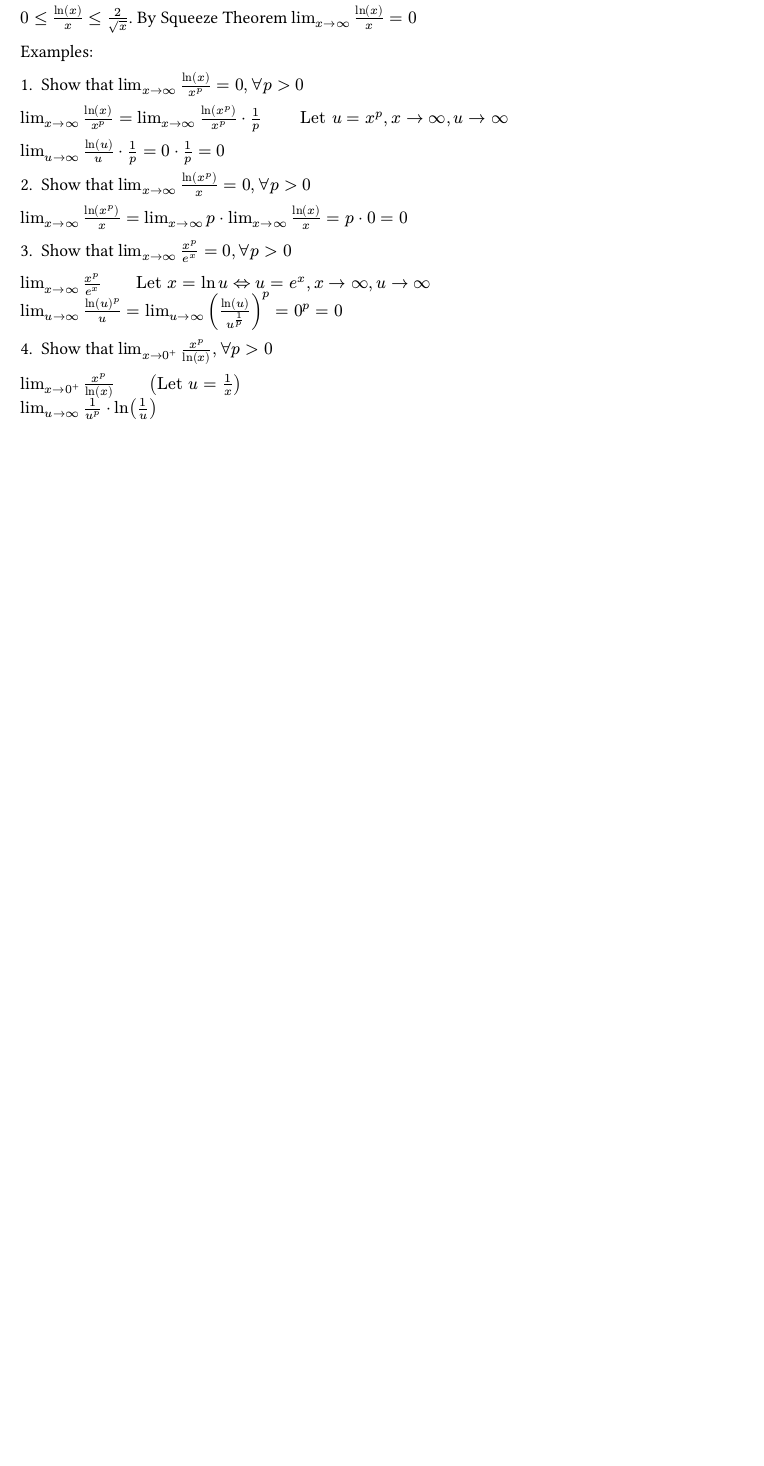
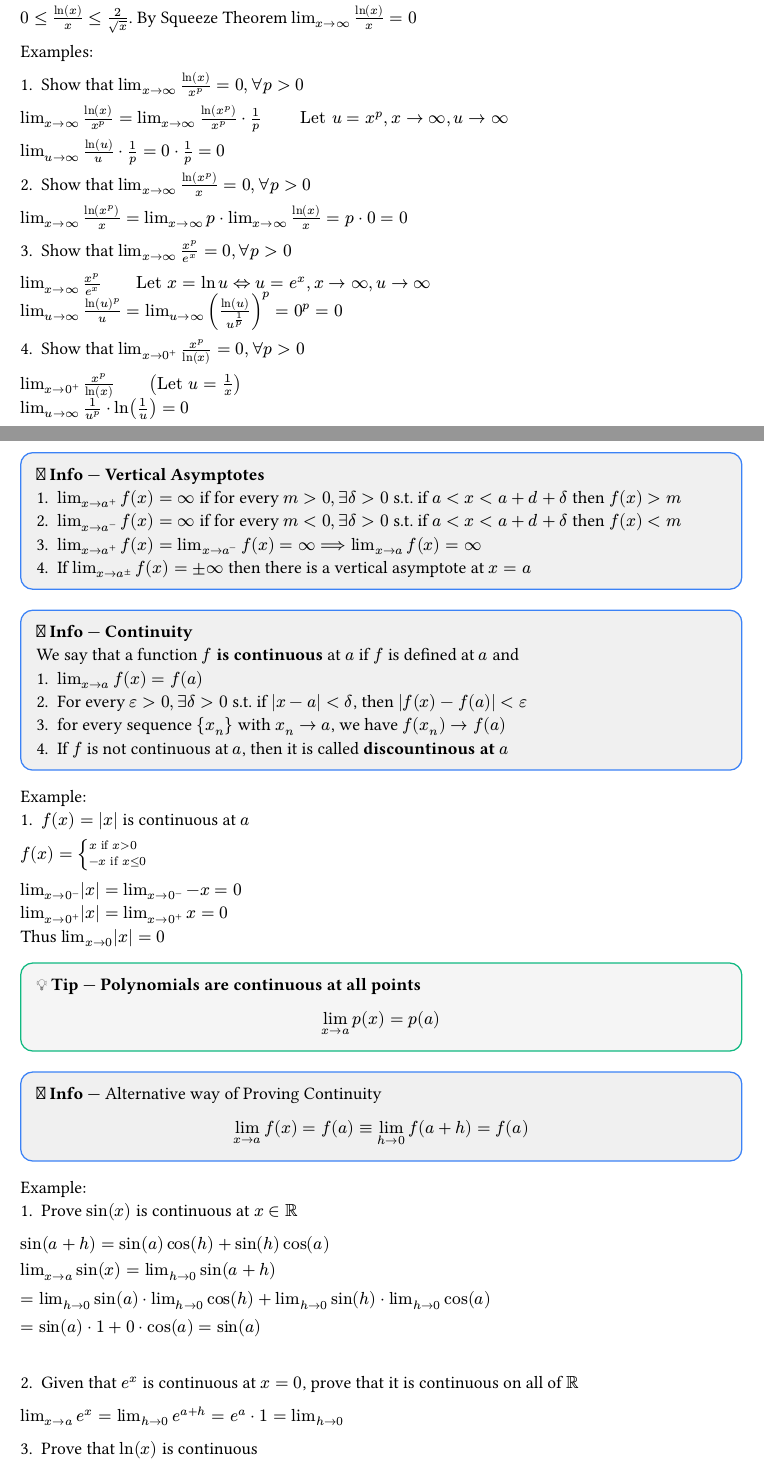
Before and after one commit to lukelu389/typstNotes, a Typst document (notes/MATH137/CH3_Function_Limits.typ): part of page 7 of 7 before the commit and two parts of pages 7 and 8 of 8 after it, the two joined at a grey line, cut so that both start at the same text, the shorter picture padded with empty space. Compiled offline with Typst 0.15.

Commit message:
math notes

```diff
--- a/notes/MATH137/CH3_Function_Limits.typ
+++ b/notes/MATH137/CH3_Function_Limits.typ
@@ -310,6 +310,56 @@ $lim_(x->oo) ln(x^p)/x = lim_(x->oo)p dot lim_(x->oo) ln(x)/x = p dot 0 = 0$
 $lim_(x->oo) x^p/e^x quad quad "Let" x = ln u <=> u = e^x, x-> oo, u -> oo$ \
 $lim_(u->oo) ln(u)^p/u = lim_(u->oo)  (ln(u)/u^(1/p))^p = 0^p = 0 $
 
-4. Show that $lim_(x->0^+) x^p/ln(x), forall p > 0$ \
+4. Show that $lim_(x->0^+) x^p/ln(x) =0, forall p > 0$ \
 $lim_(x->0^+) x^p/ln(x) quad quad ("Let" u = 1/x)$ \
-$lim_(u->oo) 1/(u^p) dot ln(1/u)$
+$lim_(u->oo) 1/(u^p) dot ln(1/u) = 0$
+
+#info[*Vertical Asymptotes*\
+1. $lim_(x->a^+) f(x) = infinity$ if for every $m>0, exists delta > 0$ s.t. if $a<x<a+d+delta$ then $f(x) > m$
+2. $lim_(x->a^-) f(x) = infinity$ if for every $m<0, exists delta > 0$ s.t. if $a<x<a+d+delta$ then $f(x) < m$
+3. $lim_(x->a^+) f(x) = lim_(x->a^-) f(x) = infinity ==> lim_(x->a) f(x) = infinity$
+4. If $lim_(x->a^plus.minus) f(x) = plus.minus infinity$ then there is a vertical asymptote at $x = a$
+]
+
+
+#info[*Continuity*\
+We say that a function $f$ *is continuous* at $a$ if $f$ is defined at $a$ and \
+1. $lim_(x->a) f(x) = f(a)$\
+2. For every $epsilon > 0, exists delta >0$ s.t. if $|x-a|<delta$, then $|f(x)-f(a)|< epsilon$
+3. for every sequence ${x_n}$ with $x_n -> a$, we have $f(x_n) -> f(a)$
+4. If $f$ is not continuous at $a$, then it is called *discountinous at* $a$
+]
+
+Example:
+1. $f(x) = |x|$ is continuous at $a$
+$f(x)= cases(x "if" x > 0, -x "if" x <= 0)$\
+
+$lim_(x->0^-) |x| = lim_(x->0^-) -x = 0$\
+$lim_(x->0^+) |x| = lim_(x->0^+) x = 0$\
+Thus $lim_(x->0) |x| = 0$
+
+#tip[*Polynomials are continuous at all points*
+\
+$ lim_(x->a) p(x) = p(a) $
+]
+
+#info[ Alternative way of Proving Continuity
+$ lim_(x->a) f(x) = f(a) equiv lim_(h->0) f(a+h) = f(a) $
+]
+
+Example: \
+1. Prove $sin(x)$ is continuous at $x in RR$
+
+$sin(a+h)= sin(a)cos(h) + sin(h)cos(a)$ \
+
+$lim_(x->a) sin(x) = lim_(h->0) sin(a+h) \
+= lim_(h->0) sin(a) dot lim_(h->0) cos(h) + lim_(h->0) sin(h) dot lim_(h->0) cos(a)$ \
+$= sin(a) dot 1 + 0 dot cos(a) = sin(a)$
+\
+\
+
+2. Given that $e^x$ is continuous at $x = 0$, prove that it is continuous on all of $RR$
+
+$lim_(x->a) e^x = lim_(h->0) e^(a+h) = e^a dot 1 = lim_(h->0)$
+
+3. Prove that $ln(x)$ is continuous
```
Also changed, not shown: notes/MATH135/CH6_GCD.typ (+51 -0 lines), preamble.typ (+1 -1 lines), pdf/notes/MATH135/CH6_GCD.pdf, notes/MATH137/CH3_Function_Limits.typ (2 more changed lines).
